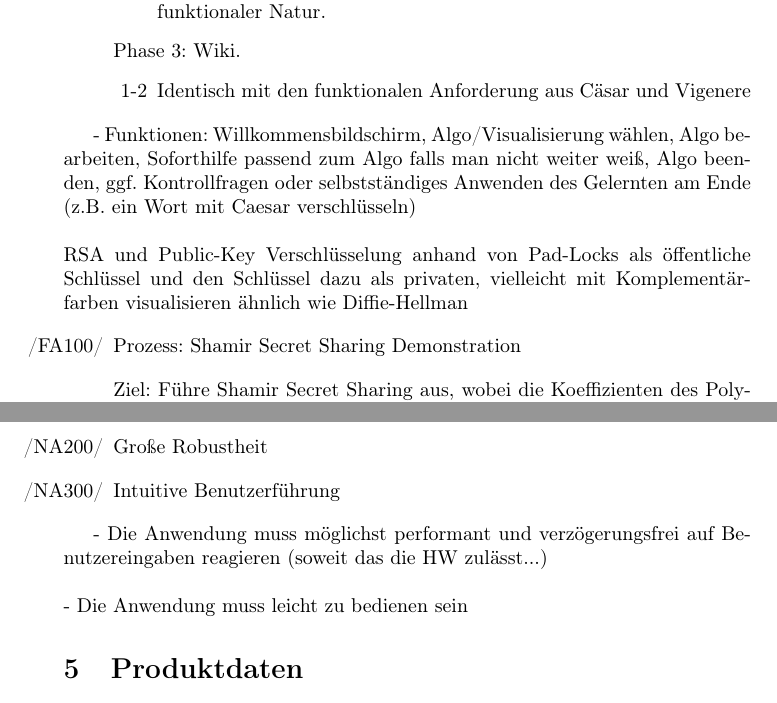
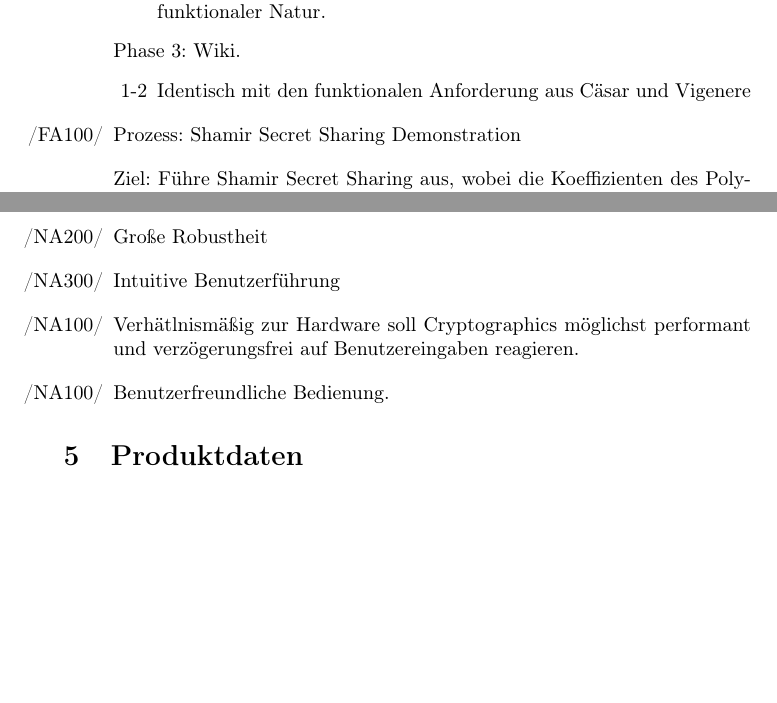
Before and after one commit to matthiasplappert/Cryptographics, a LaTeX document (cg_pflichtenheft/cg_pse_pflichtenheft.tex): two parts of pages 14 and 16 of 24, joined at a grey line, cut so that both start at the same text, the shorter picture padded with empty space. Compiled offline with pdfLaTeX.

Commit message:
Did some rephrasing and deleted obsolete phrases.

```diff
--- a/cg_pflichtenheft/cg_pse_pflichtenheft.tex
+++ b/cg_pflichtenheft/cg_pse_pflichtenheft.tex
@@ -458,15 +458,6 @@ Beschreibung:
  \item[1-2] Identisch mit den funktionalen Anforderung aus Cäsar und Vigenere
 \end{enumerate}
 \end{itemize}
-
-- Funktionen: Willkommensbildschirm, Algo/Visualisierung wählen, Algo bearbeiten,
-Soforthilfe passend zum Algo falls man nicht weiter weiß, Algo beenden,
-ggf. Kontrollfragen oder selbstständiges Anwenden des Gelernten am Ende (z.B. ein Wort mit Caesar verschlüsseln)
-\\
-\\
-RSA und Public-Key Verschlüsselung anhand von Pad-Locks als
-öffentliche Schlüssel und den Schlüssel  dazu als privaten,
-vielleicht mit Komplementärfarben visualisieren ähnlich wie Diffie-Hellman
 
 \begin{FA}[start=100]
 \item Prozess: Shamir Secret Sharing Demonstration
@@ -597,17 +588,22 @@ Beschreibung:
 \begin{NA}[start=100]
 \item Schnelle Reaktionszeit
 \end{NA}
+
 \begin{NA}[start=200]
 \item Große Robustheit
 \end{NA}
+
 \begin{NA}[start=300]
 \item Intuitive Benutzerführung
 \end{NA}
 
-- Die Anwendung muss möglichst performant und verzögerungsfrei auf Benutzereingaben reagieren (soweit das die HW zulässt...)
-\\
-\\
-- Die Anwendung muss leicht zu bedienen sein
+\begin{NA}[start=100]
+\item Verhätlnismäßig zur Hardware soll Cryptographics möglichst performant und verzögerungsfrei auf Benutzereingaben reagieren.
+\end{NA}
+
+\begin{NA}[start=100]
+\item Benutzerfreundliche Bedienung.
+\end{NA}
 
 \section{Produktdaten}
 \begin{PD}[start=10]
```
Also changed, not shown: cg_pflichtenheft/cg_pse_pflichtenheft.tex (2 more changed lines).
